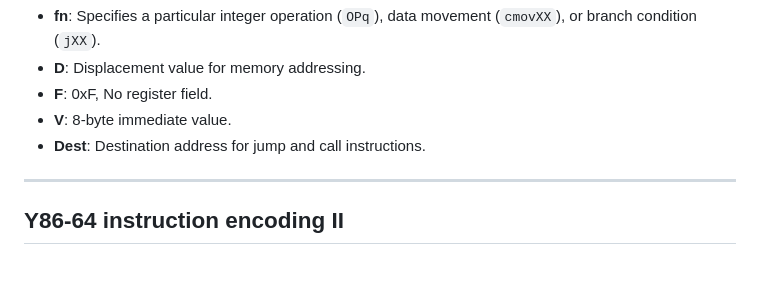
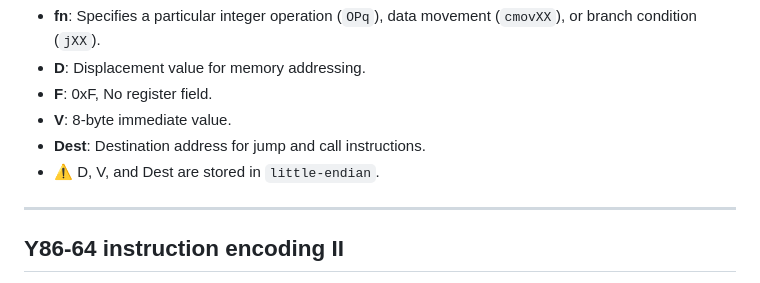
Before and after one commit to ufidon/ca, a Markdown page: mod2/pa.md, the part around the change. Drawn GitHub-style.

Commit message:
little-endian

```diff
--- a/mod2/pa.md
+++ b/mod2/pa.md
@@ -176,6 +176,7 @@ Y86-64 is a simplified x86-64 subset with only 8-byte integer operations and few
 - **F**: 0xF, No register field.
 - **V**: 8-byte immediate value.
 - **Dest**: Destination address for jump and call instructions.
+- ⚠️ D, V, and Dest are stored in `little-endian`.
 
 ---
 
```
